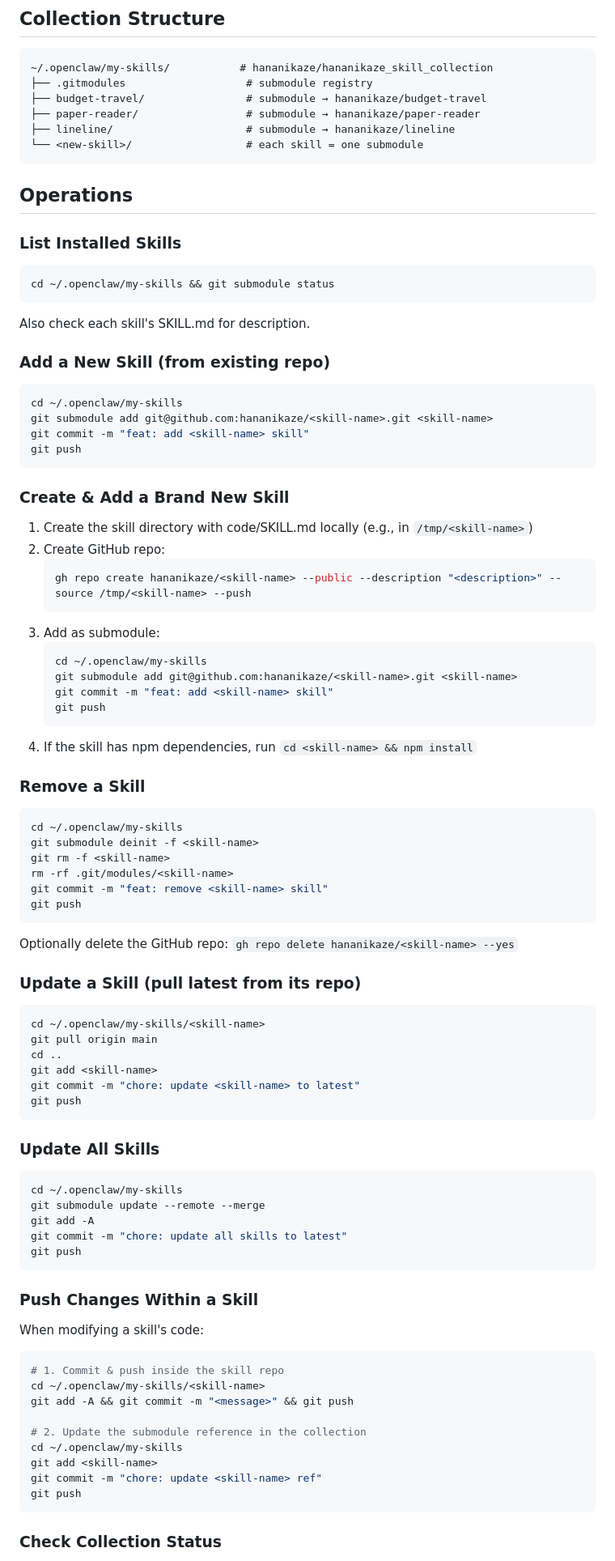
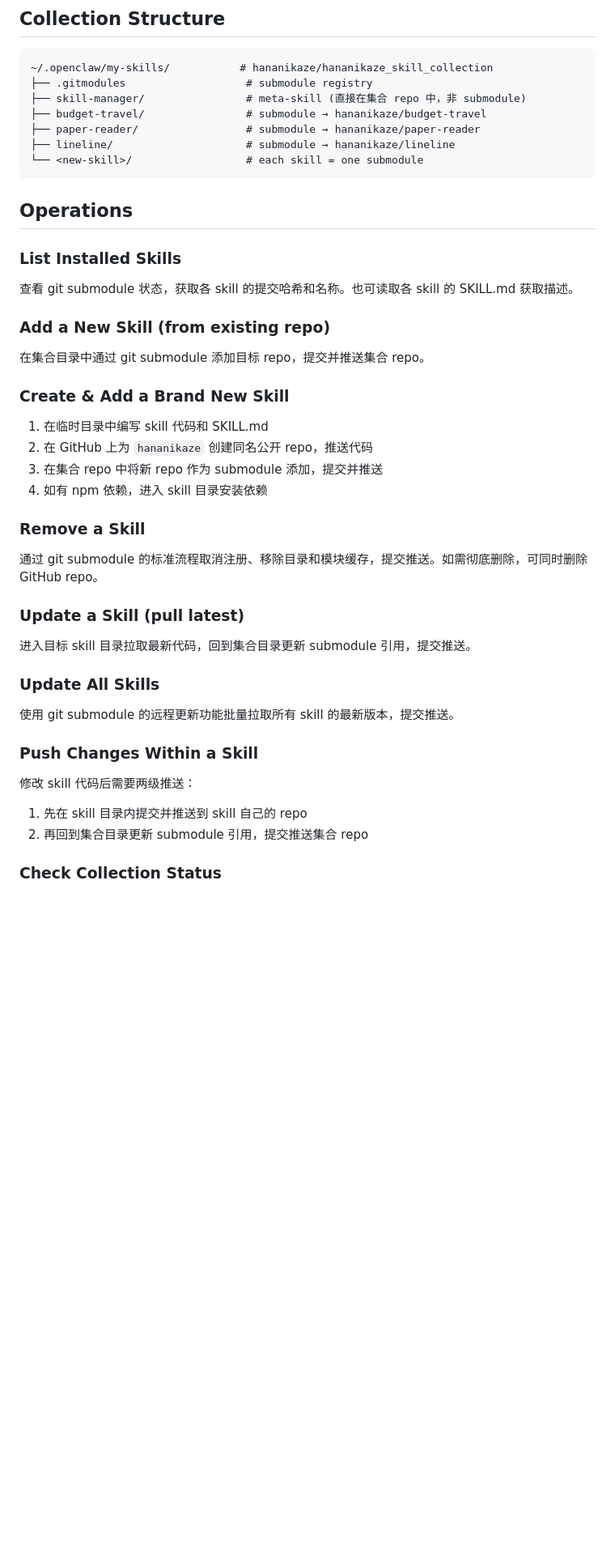
Before and after one commit to hananikaze/hananikaze_skill_collection, a Markdown page: skill-manager/SKILL.md, the part around one of its changes. Shown at 81% size. GitHub-like rendering; blank space fills up the shorter version.

Commit message:
refactor: skill-manager SKILL.md - describe process not commands; add skill writing principle to SOUL.md

````diff
--- a/skill-manager/SKILL.md
+++ b/skill-manager/SKILL.md
@@ -22,6 +22,7 @@ Each skill is a **git submodule** with its own repo under `hananikaze/<skill-nam
 ```
 ~/.openclaw/my-skills/           # hananikaze/hananikaze_skill_collection
 ├── .gitmodules                   # submodule registry
+├── skill-manager/                # meta-skill (直接在集合 repo 中，非 submodule)
 ├── budget-travel/                # submodule → hananikaze/budget-travel
 ├── paper-reader/                 # submodule → hananikaze/paper-reader
 ├── lineline/                     # submodule → hananikaze/lineline
@@ -31,86 +32,29 @@ Each skill is a **git submodule** with its own repo under `hananikaze/<skill-nam
 ## Operations
 
 ### List Installed Skills
-
-```bash
-cd ~/.openclaw/my-skills && git submodule status
-```
-
-Also check each skill's SKILL.md for description.
+查看 git submodule 状态，获取各 skill 的提交哈希和名称。也可读取各 skill 的 SKILL.md 获取描述。
 
 ### Add a New Skill (from existing repo)
-
-```bash
-cd ~/.openclaw/my-skills
-git submodule add git@github.com:hananikaze/<skill-name>.git <skill-name>
-git commit -m "feat: add <skill-name> skill"
-git push
-```
+在集合目录中通过 git submodule 添加目标 repo，提交并推送集合 repo。
 
 ### Create & Add a Brand New Skill
-
-1. Create the skill directory with code/SKILL.md locally (e.g., in `/tmp/<skill-name>`)
-2. Create GitHub repo:
-   ```bash
-   gh repo create hananikaze/<skill-name> --public --description "<description>" --source /tmp/<skill-name> --push
-   ```
-3. Add as submodule:
-   ```bash
-   cd ~/.openclaw/my-skills
-   git submodule add git@github.com:hananikaze/<skill-name>.git <skill-name>
-   git commit -m "feat: add <skill-name> skill"
-   git push
-   ```
-4. If the skill has npm dependencies, run `cd <skill-name> && npm install`
+1. 在临时目录中编写 skill 代码和 SKILL.md
+2. 在 GitHub 上为 `hananikaze` 创建同名公开 repo，推送代码
+3. 在集合 repo 中将新 repo 作为 submodule 添加，提交并推送
+4. 如有 npm 依赖，进入 skill 目录安装依赖
 
 ### Remove a Skill
+通过 git submodule 的标准流程取消注册、移除目录和模块缓存，提交推送。如需彻底删除，可同时删除 GitHub repo。
 
-```bash
-cd ~/.openclaw/my-skills
-git submodule deinit -f <skill-name>
-git rm -f <skill-name>
-rm -rf .git/modules/<skill-name>
-git commit -m "feat: remove <skill-name> skill"
-git push
-```
-
-Optionally delete the GitHub repo: `gh repo delete hananikaze/<skill-name> --yes`
-
-### Update a Skill (pull latest from its repo)
-
-```bash
-cd ~/.openclaw/my-skills/<skill-name>
-git pull origin main
-cd ..
-git add <skill-name>
-git commit -m "chore: update <skill-name> to latest"
-git push
-```
+### Update a Skill (pull latest)
+进入目标 skill 目录拉取最新代码，回到集合目录更新 submodule 引用，提交推送。
 
 ### Update All Skills
-
-```bash
-cd ~/.openclaw/my-skills
-git submodule update --remote --merge
-git add -A
-git commit -m "chore: update all skills to latest"
-git push
-```
+使用 git submodule 的远程更新功能批量拉取所有 skill 的最新版本，提交推送。
 
 ### Push Changes Within a Skill
-
-When modifying a skill's code:
-
-```bash
-# 1. Commit & push inside the skill repo
-cd ~/.openclaw/my-skills/<skill-name>
-git add -A && git commit -m "<message>" && git push
-
-# 2. Update the submodule reference in the collection
-cd ~/.openclaw/my-skills
-git add <skill-name>
-git commit -m "chore: update <skill-name> ref"
-git push
-```
+修改 skill 代码后需要两级推送：
+1. 先在 skill 目录内提交并推送到 skill 自己的 repo
+2. 再回到集合目录更新 submodule 引用，提交推送集合 repo
 
 ### Check Collection Status
````
Also changed, not shown: other parts of skill-manager/SKILL.md (+6 -19 lines).
